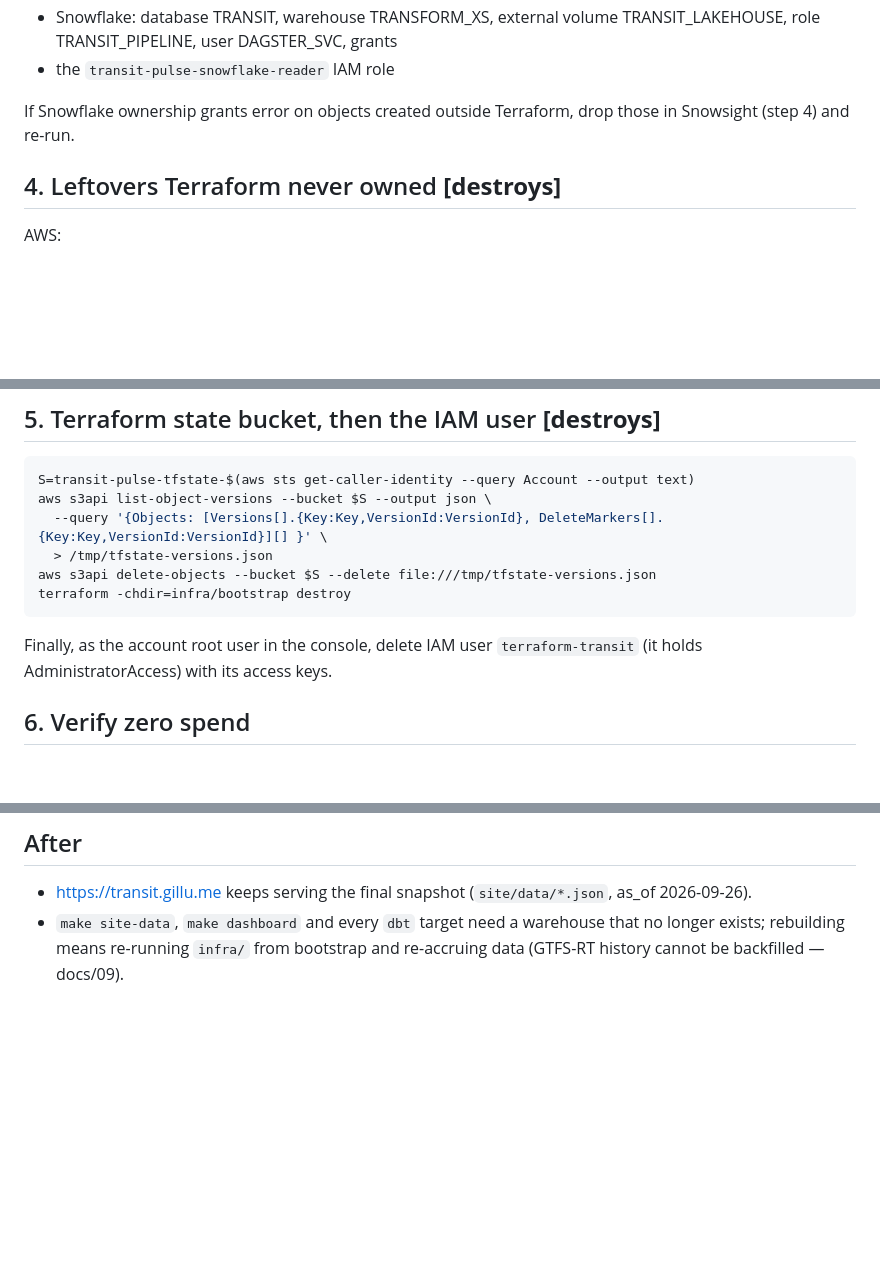
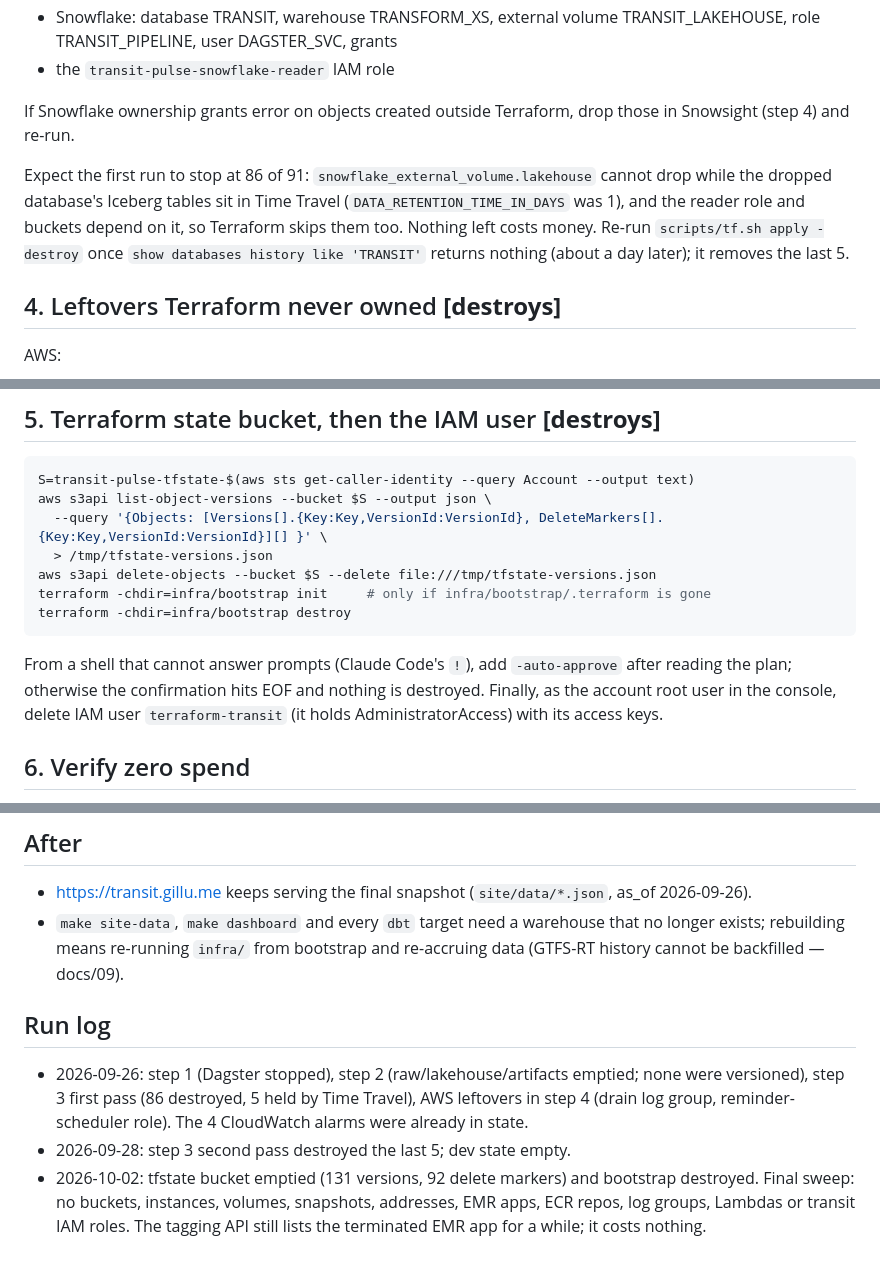
Before and after one commit to gil10101/transit, a Markdown page: docs/11-teardown.md, 3 parts joined by grey strips. GitHub-like rendering; blank space fills up the shorter version.

````diff
--- a/docs/11-teardown.md
+++ b/docs/11-teardown.md
@@ -51,6 +51,12 @@ should list only `transit-pulse` resources:
 If Snowflake ownership grants error on objects created outside Terraform, drop those in
 Snowsight (step 4) and re-run.
 
+Expect the first run to stop at 86 of 91: `snowflake_external_volume.lakehouse` cannot drop
+while the dropped database's Iceberg tables sit in Time Travel (`DATA_RETENTION_TIME_IN_DAYS`
+was 1), and the reader role and buckets depend on it, so Terraform skips them too. Nothing left
+costs money. Re-run `scripts/tf.sh apply -destroy` once `show databases history like 'TRANSIT'`
+returns nothing (about a day later); it removes the last 5.
+
 ## 4. Leftovers Terraform never owned  **[destroys]**
 AWS:
 ```sh
@@ -82,8 +88,11 @@ aws s3api list-object-versions --bucket $S --output json \
   --query '{Objects: [Versions[].{Key:Key,VersionId:VersionId}, DeleteMarkers[].{Key:Key,VersionId:VersionId}][] }' \
   > /tmp/tfstate-versions.json
 aws s3api delete-objects --bucket $S --delete file:///tmp/tfstate-versions.json
+terraform -chdir=infra/bootstrap init     # only if infra/bootstrap/.terraform is gone
 terraform -chdir=infra/bootstrap destroy
 ```
+From a shell that cannot answer prompts (Claude Code's `!`), add `-auto-approve` after reading
+the plan; otherwise the confirmation hits EOF and nothing is destroyed.
 Finally, as the account root user in the console, delete IAM user `terraform-transit` (it holds
 AdministratorAccess) with its access keys.
 
@@ -107,3 +116,13 @@ nothing. About 48 hours later, Cost Explorer daily cost should read $0.00.
 - `make site-data`, `make dashboard` and every `dbt` target need a warehouse that no longer
   exists; rebuilding means re-running `infra/` from bootstrap and re-accruing data (GTFS-RT
   history cannot be backfilled — docs/09).
+
+## Run log
+- 2026-09-26: step 1 (Dagster stopped), step 2 (raw/lakehouse/artifacts emptied; none were
+  versioned), step 3 first pass (86 destroyed, 5 held by Time Travel), AWS leftovers in step 4
+  (drain log group, reminder-scheduler role). The 4 CloudWatch alarms were already in state.
+- 2026-09-28: step 3 second pass destroyed the last 5; dev state empty.
+- 2026-10-02: tfstate bucket emptied (131 versions, 92 delete markers) and bootstrap destroyed.
+  Final sweep: no buckets, instances, volumes, snapshots, addresses, EMR apps, ECR repos, log
+  groups, Lambdas or transit IAM roles. The tagging API still lists the terminated EMR app for
+  a while; it costs nothing.
````
Also changed, not shown: README.md (+10 -3 lines), docs/04-deliverables-todo.md (+1 -1 lines).
